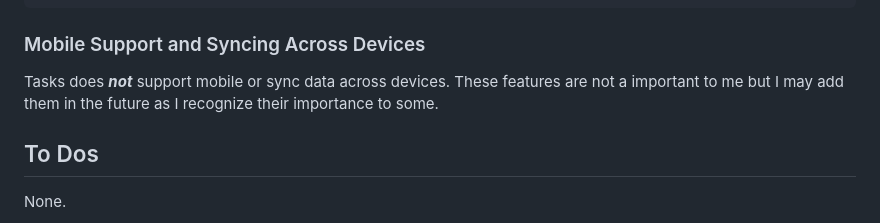
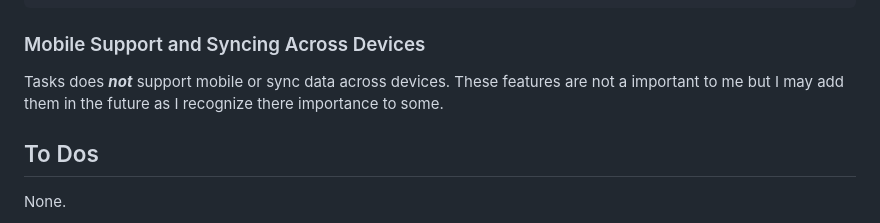
Before and after one commit to matthewkeating/tasks2, a Markdown page: README.md, the part around the change. Drawn GitHub-style.

````diff
--- a/README.md
+++ b/README.md
@@ -101,7 +101,7 @@ The file contains a JSON array of task objects with the following structure:
 ```
 
 ### Mobile Support and Syncing Across Devices
-Tasks does ***not*** support mobile or sync data across devices. These features are not a important to me but I may add them in the future as I recognize their importance to some.
+Tasks does ***not*** support mobile or sync data across devices. These features are not a important to me but I may add them in the future as I recognize there importance to some.
 
 ## To Dos
 None.
````
